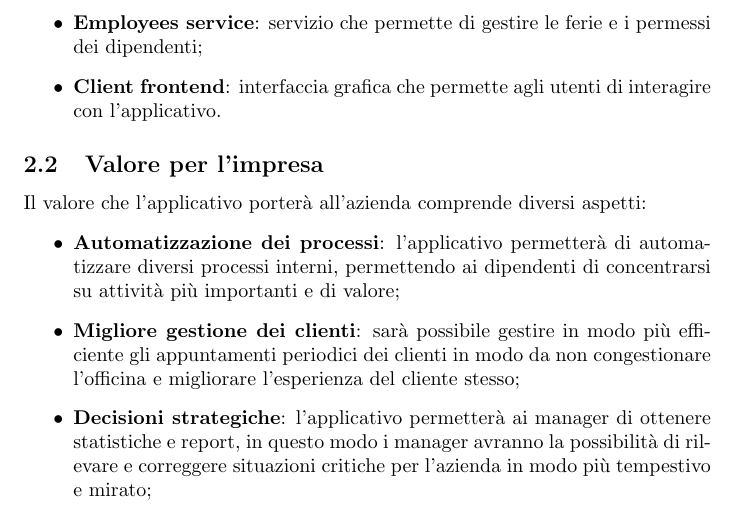
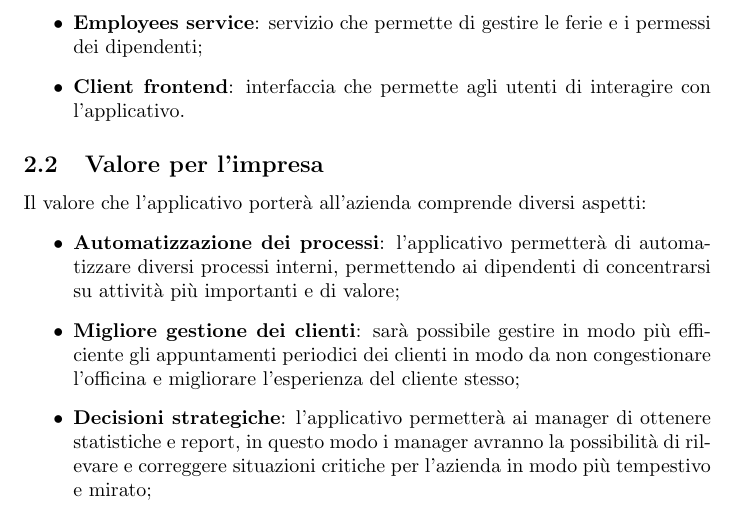
Before and after one commit to davidedomini/PM-DealerPro, a LaTeX document (ProjectProposal.tex): part of page 6 of 9, cut so that both start at the same text. Compiled offline with pdfLaTeX.

Commit message:
fix: a typo

```diff
--- a/ProjectProposal.tex
+++ b/ProjectProposal.tex
@@ -140,7 +140,7 @@
       avvisi di manutenzione obbligatoria;
     \item \textbf{Employees service}: servizio che permette di gestire le ferie e i permessi dei
       dipendenti;
-    \item \textbf{Client frontend}: interfaccia grafica che permette agli utenti di interagire con
+    \item \textbf{Client frontend}: interfaccia che permette agli utenti di interagire con
       l'applicativo.
   \end{itemize}
 
```
Also changed, not shown: ProjectProposal.pdf, 1 other file.
